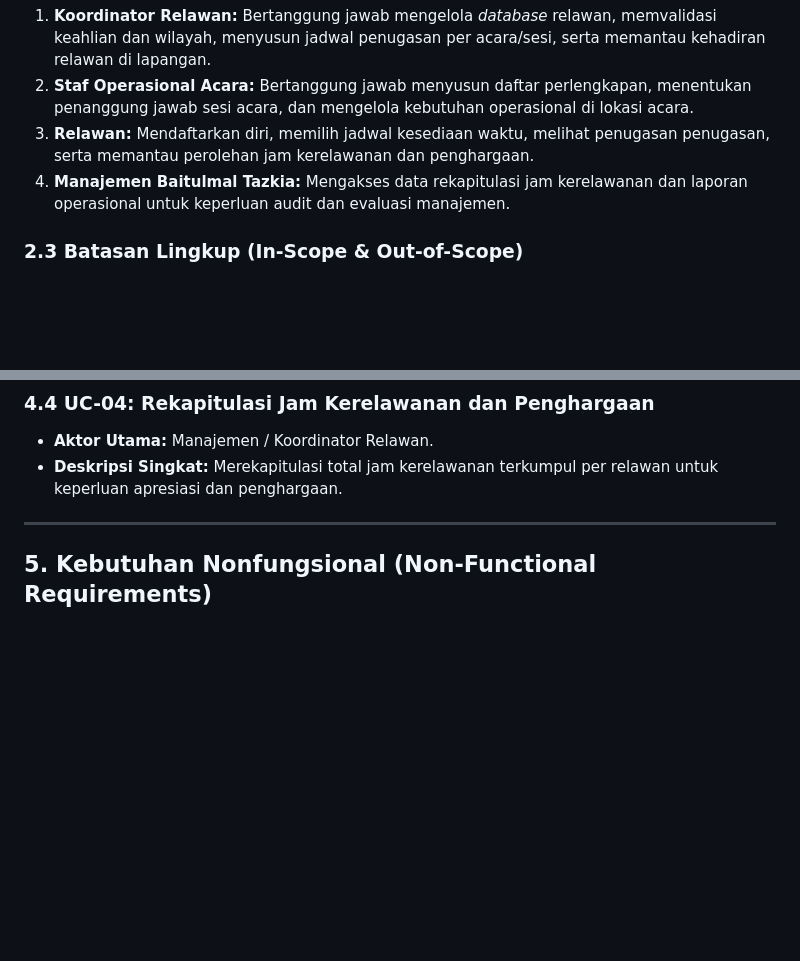
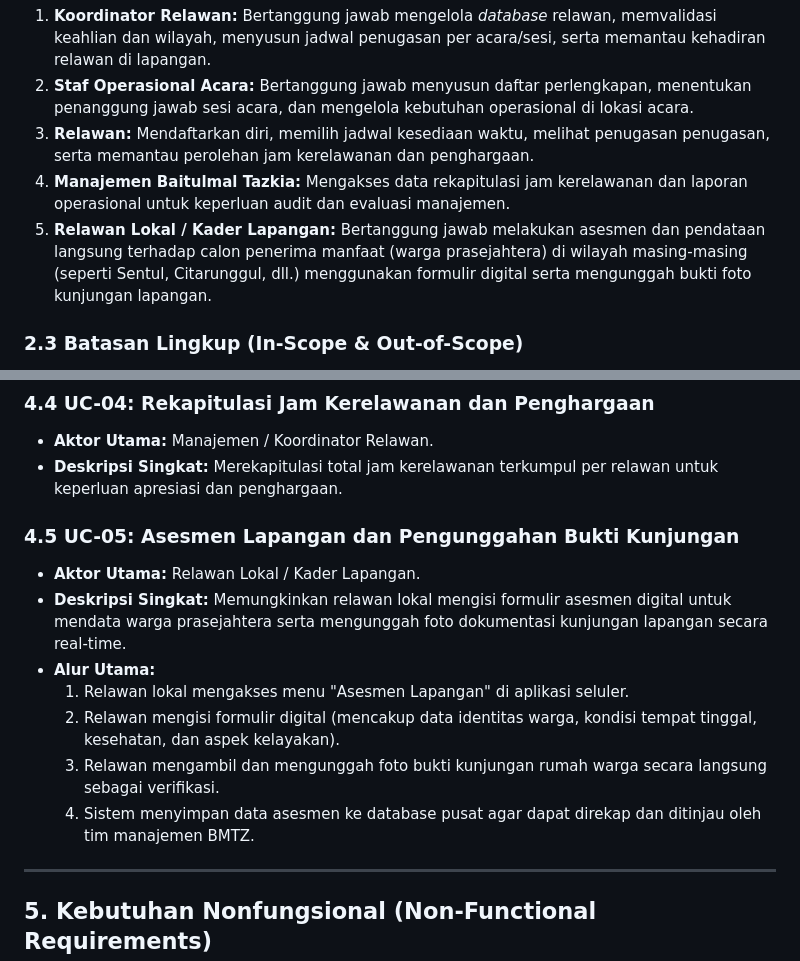
Before and after one commit to AbrarDanendra/baitulmal-tazkia, a Markdown page: SRS_Relawan_Operasional_Acara.md, 2 parts joined by grey strips. Rendered like a GitHub page; blank space fills up the shorter version.

Commit message:
Update SRS dengan peran dan proses asesmen baru
Menambahkan peran baru 'Relawan Lokal / Kader Lapangan' dan mendefinisikan proses asesmen lapangan serta pengunggahan bukti kunjungan.

```diff
--- a/SRS_Relawan_Operasional_Acara.md
+++ b/SRS_Relawan_Operasional_Acara.md
@@ -39,6 +39,7 @@ Berdasarkan analisis pemangku kepentingan awal, pengguna sistem ini dikelompokka
 2. **Staf Operasional Acara:** Bertanggung jawab menyusun daftar perlengkapan, menentukan penanggung jawab sesi acara, dan mengelola kebutuhan operasional di lokasi acara.
 3. **Relawan:** Mendaftarkan diri, memilih jadwal kesediaan waktu, melihat penugasan penugasan, serta memantau perolehan jam kerelawanan dan penghargaan.
 4. **Manajemen Baitulmal Tazkia:** Mengakses data rekapitulasi jam kerelawanan dan laporan operasional untuk keperluan audit dan evaluasi manajemen.
+5. **Relawan Lokal / Kader Lapangan:** Bertanggung jawab melakukan asesmen dan pendataan langsung terhadap calon penerima manfaat (warga prasejahtera) di wilayah masing-masing (seperti Sentul, Citarunggul, dll.) menggunakan formulir digital serta mengunggah bukti foto kunjungan lapangan.
 
 ### 2.3 Batasan Lingkup (In-Scope & Out-of-Scope)
 * **Lingkup Utama (In-Scope):**
@@ -103,6 +104,14 @@ Berikut adalah rincian *Use Case* Utama yang dikelola oleh subsistem Relawan dan
 ### 4.4 UC-04: Rekapitulasi Jam Kerelawanan dan Penghargaan
 * **Aktor Utama:** Manajemen / Koordinator Relawan.
 * **Deskripsi Singkat:** Merekapitulasi total jam kerelawanan terkumpul per relawan untuk keperluan apresiasi dan penghargaan.
+### 4.5 UC-05: Asesmen Lapangan dan Pengunggahan Bukti Kunjungan
+* **Aktor Utama:** Relawan Lokal / Kader Lapangan.
+* **Deskripsi Singkat:** Memungkinkan relawan lokal mengisi formulir asesmen digital untuk mendata warga prasejahtera serta mengunggah foto dokumentasi kunjungan lapangan secara real-time.
+* **Alur Utama:**
+  1. Relawan lokal mengakses menu "Asesmen Lapangan" di aplikasi seluler.
+  2. Relawan mengisi formulir digital (mencakup data identitas warga, kondisi tempat tinggal, kesehatan, dan aspek                kelayakan).
+  3. Relawan mengambil dan mengunggah foto bukti kunjungan rumah warga secara langsung sebagai verifikasi.
+  4. Sistem menyimpan data asesmen ke database pusat agar dapat direkap dan ditinjau oleh tim manajemen BMTZ.
 
 ---
 
```
